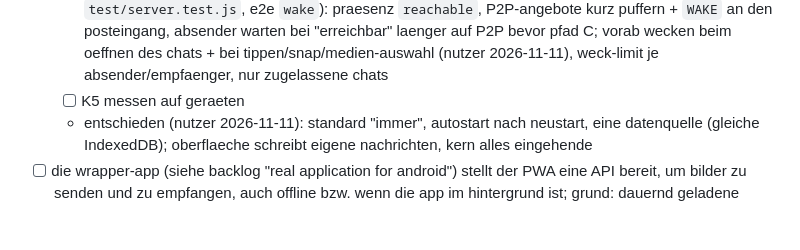
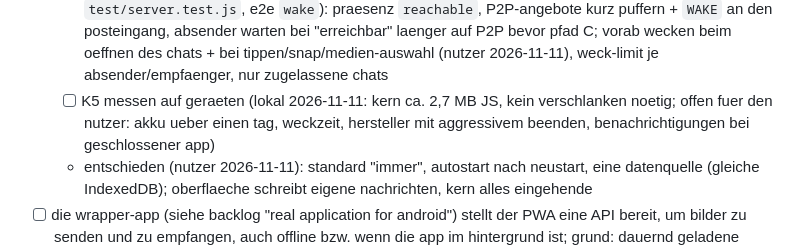
Before and after one commit to silverhorn-dev/open-grid, a Markdown page: tasks/board.md, the part around the change. Rendered like a GitHub page; blank space fills up the shorter version.

```diff
--- a/tasks/board.md
+++ b/tasks/board.md
@@ -146,7 +146,7 @@
   - [x] nebenbei behoben: sperren nach umzug/umzugs-ansage/koppeln schickten `block` statt `BLOCK` (400); test `test/chat-control-actions.test.js`
   - [x] K4 kern auf abruf (2026-11-11, app 0.3.0): `InboxService` (OkHttp-WS, `REGISTER_INBOX`, boot, netzwechsel), `CoreHost` (unsichtbare WebView /core.html, schlaeft nach 3 min ruhe), oberflaeche wird beim schliessen zerstoert, wartet beim start auf den kern, einstellung "im hintergrund erreichbar"; e2e `core-app-start`; geraetetest offen
   - [x] R1 router "erreichbar + wecken" (2026-11-11: `REGISTER_INBOX`, `WAKE`, `PEER_WAKING`, festhalten + nachliefern, limits, praesenz `reachable`, client wartet 20 s, vorab wecken; tests `test/server.test.js`, e2e `wake`): praesenz `reachable`, P2P-angebote kurz puffern + `WAKE` an den posteingang, absender warten bei "erreichbar" laenger auf P2P bevor pfad C; vorab wecken beim oeffnen des chats + bei tippen/snap/medien-auswahl (nutzer 2026-11-11), weck-limit je absender/empfaenger, nur zugelassene chats
-  - [ ] K5 messen auf geraeten
+  - [ ] K5 messen auf geraeten (lokal 2026-11-11: kern ca. 2,7 MB JS, kein verschlanken noetig; offen fuer den nutzer: akku ueber einen tag, weckzeit, hersteller mit aggressivem beenden, benachrichtigungen bei geschlossener app)
   - entschieden (nutzer 2026-11-11): standard "immer", autostart nach neustart, eine datenquelle (gleiche IndexedDB); oberflaeche schreibt eigene nachrichten, kern alles eingehende
 - [ ] die wrapper-app (siehe backlog "real application for android") stellt der PWA eine API bereit, um bilder zu senden und zu empfangen, auch offline bzw. wenn die app im hintergrund ist; grund: dauernd geladene PWA zieht viel akku
   - idee: PWA erkennt die bruecke (z. B. `window.OpenGridNative` bzw. `postMessage`-kanal der WebView) und gibt ihr ausgehende, schon verschluesselte nachrichten (pfad-C-ciphertext + empfaenger + msgId); die app liefert sie im hintergrund aus (router-cache/push, spaeter P2P) und meldet den status zurueck
```
Also changed, not shown: documentation/ANDROID-APP.md (+1 -1 lines).
